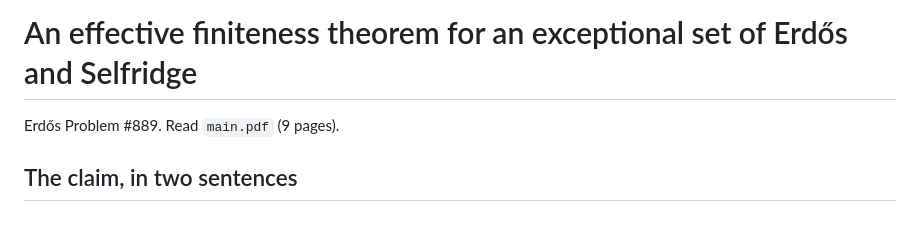
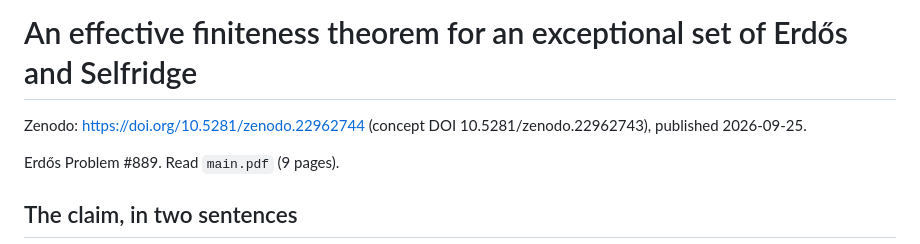
Before and after one commit to chy4pro/automath-papers, a Markdown page: erdos889/README.md, the part around the change. GitHub-like rendering; blank space fills up the shorter version.

Commit message:
erdos889: DOI

```diff
--- a/erdos889/README.md
+++ b/erdos889/README.md
@@ -1,4 +1,6 @@
 # An effective finiteness theorem for an exceptional set of Erdős and Selfridge
+
+Zenodo: https://doi.org/10.5281/zenodo.22962744 (concept DOI 10.5281/zenodo.22962743), published 2026-09-25.
 
 Erdős Problem #889. Read `main.pdf` (9 pages).
 
```
